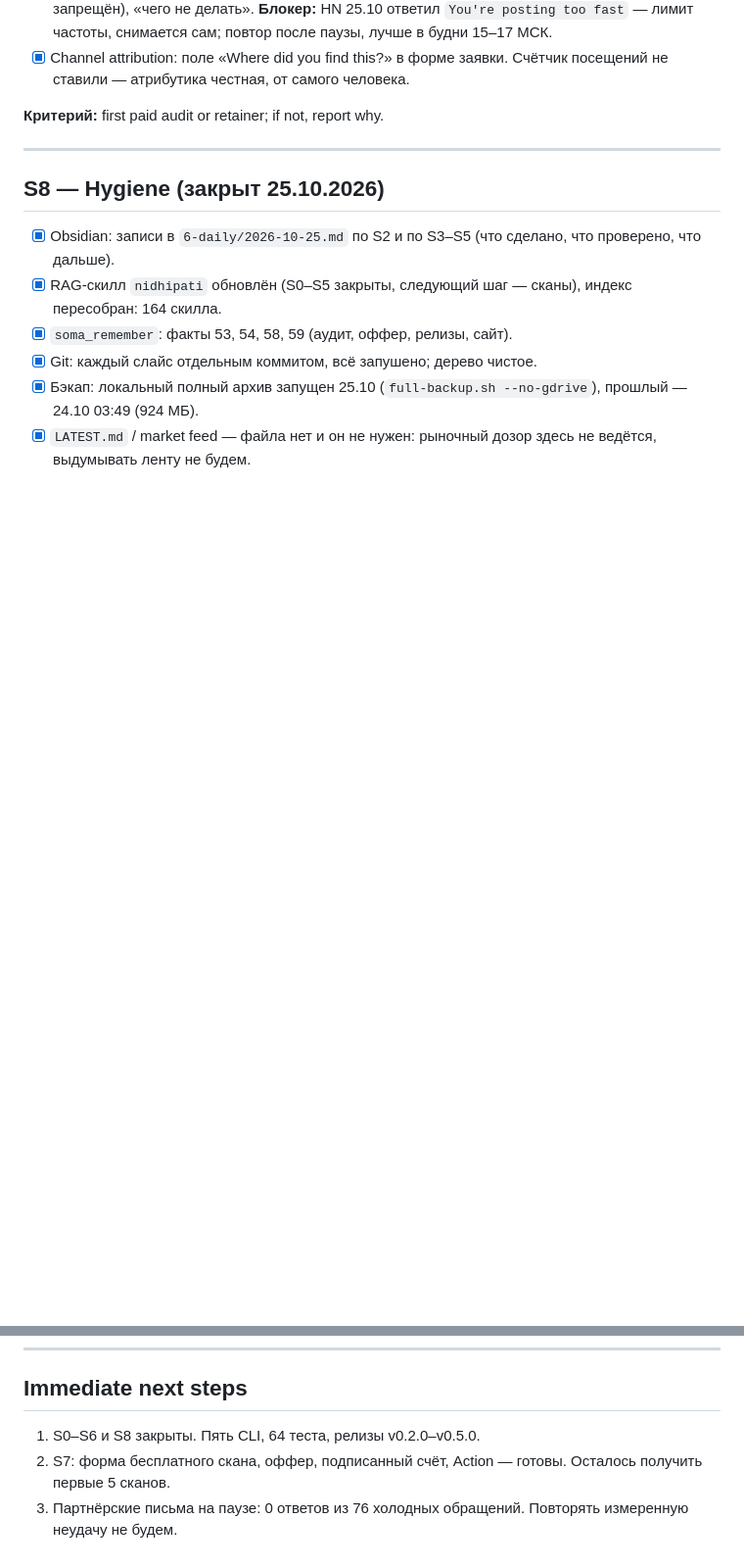
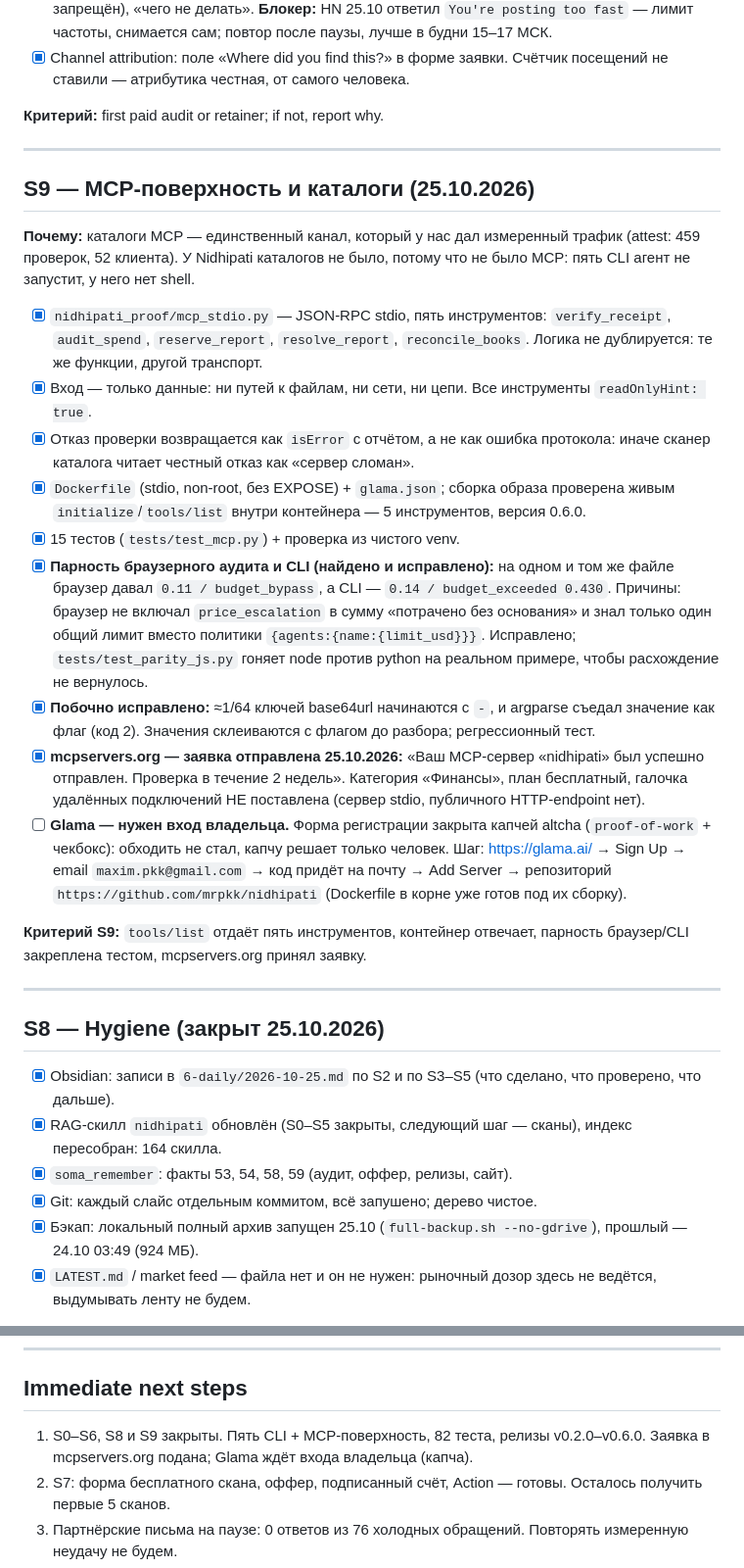
Before and after one commit to mrpkk/nidhipati, a Markdown page: PROGRESS.md, 2 parts joined by grey strips. Shown at 98% size. Rendered like a GitHub page; blank space fills up the shorter version.

Commit message:
docs(progress): S9 - the MCP surface, the catalog application, and the parity defect it exposed
mcpservers.org accepted the submission; Glama needs the owner because the signup
form is behind an altcha proof-of-work captcha, and captchas are a human step.

```diff
--- a/PROGRESS.md
+++ b/PROGRESS.md
@@ -168,6 +168,26 @@
 
 ---
 
+## S9 — MCP-поверхность и каталоги (25.10.2026)
+
+**Почему:** каталоги MCP — единственный канал, который у нас дал измеренный трафик (attest:
+459 проверок, 52 клиента). У Nidhipati каталогов не было, потому что не было MCP: пять CLI
+агент не запустит, у него нет shell.
+
+- [x] `nidhipati_proof/mcp_stdio.py` — JSON-RPC stdio, пять инструментов: `verify_receipt`, `audit_spend`, `reserve_report`, `resolve_report`, `reconcile_books`. Логика не дублируется: те же функции, другой транспорт.
+- [x] Вход — только данные: ни путей к файлам, ни сети, ни цепи. Все инструменты `readOnlyHint: true`.
+- [x] Отказ проверки возвращается как `isError` с отчётом, а не как ошибка протокола: иначе сканер каталога читает честный отказ как «сервер сломан».
+- [x] `Dockerfile` (stdio, non-root, без EXPOSE) + `glama.json`; сборка образа проверена живым `initialize`/`tools/list` внутри контейнера — 5 инструментов, версия 0.6.0.
+- [x] 15 тестов (`tests/test_mcp.py`) + проверка из чистого venv.
+- [x] **Парность браузерного аудита и CLI (найдено и исправлено):** на одном и том же файле браузер давал `0.11 / budget_bypass`, а CLI — `0.14 / budget_exceeded 0.430`. Причины: браузер не включал `price_escalation` в сумму «потрачено без основания» и знал только один общий лимит вместо политики `{agents:{name:{limit_usd}}}`. Исправлено; `tests/test_parity_js.py` гоняет node против python на реальном примере, чтобы расхождение не вернулось.
+- [x] **Побочно исправлено:** ≈1/64 ключей base64url начинаются с `-`, и argparse съедал значение как флаг (код 2). Значения склеиваются с флагом до разбора; регрессионный тест.
+- [x] **mcpservers.org — заявка отправлена 25.10.2026:** «Ваш MCP-сервер «nidhipati» был успешно отправлен. Проверка в течение 2 недель». Категория «Финансы», план бесплатный, галочка удалённых подключений НЕ поставлена (сервер stdio, публичного HTTP-endpoint нет).
+- [ ] **Glama — нужен вход владельца.** Форма регистрации закрыта капчей altcha (`proof-of-work` + чекбокс): обходить не стал, капчу решает только человек. Шаг: https://glama.ai/ → Sign Up → email `maxim.pkk@gmail.com` → код придёт на почту → Add Server → репозиторий `https://github.com/mrpkk/nidhipati` (Dockerfile в корне уже готов под их сборку).
+
+**Критерий S9:** `tools/list` отдаёт пять инструментов, контейнер отвечает, парность браузер/CLI закреплена тестом, mcpservers.org принял заявку.
+
+---
+
 ## S8 — Hygiene (закрыт 25.10.2026)
 
 - [x] Obsidian: записи в `6-daily/2026-10-25.md` по S2 и по S3–S5 (что сделано, что проверено, что дальше).
@@ -181,7 +201,7 @@
 
 ## Immediate next steps
 
-1. S0–S6 и S8 закрыты. Пять CLI, 64 теста, релизы v0.2.0–v0.5.0.
+1. S0–S6, S8 и S9 закрыты. Пять CLI + MCP-поверхность, 82 теста, релизы v0.2.0–v0.6.0. Заявка в mcpservers.org подана; Glama ждёт входа владельца (капча).
 2. S7: форма бесплатного скана, оффер, подписанный счёт, Action — готовы. Осталось получить первые 5 сканов.
 3. Партнёрские письма на паузе: 0 ответов из 76 холодных обращений. Повторять измеренную неудачу не будем.
 4. **HN: владелец получил «You're posting too fast» (25.10).** Лимит временный; текст готов, повтор после паузы.
```
